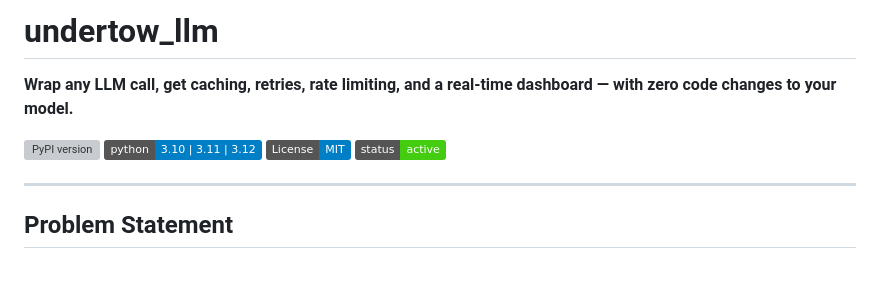
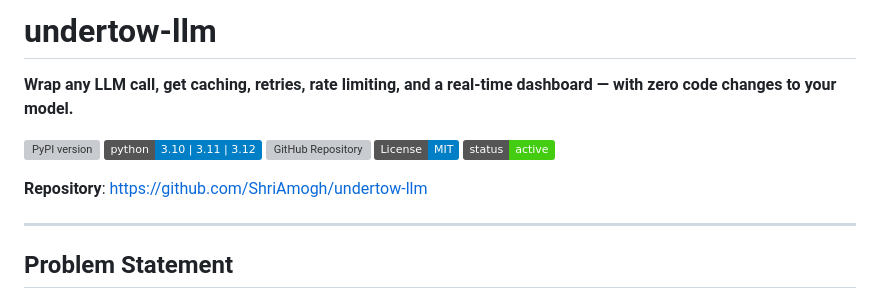
Before and after one commit to ShriAmogh/undertow-llm, a Markdown page: README.md, the part around the change. Drawn GitHub-style; badges without logos; blank space fills up the shorter version; grey boxes are pictures that could not be loaded.

Commit message:
docs: add GitHub repository name and link to README header

```diff
--- a/README.md
+++ b/README.md
@@ -1,11 +1,14 @@
-# undertow_llm
+# undertow-llm
 
 **Wrap any LLM call, get caching, retries, rate limiting, and a real-time dashboard — with zero code changes to your model.**
 
-[![PyPI version](https://img.shields.io/pypi/v/undertow_llm.svg)](https://pypi.org/project/undertow_llm/)
-[![Python versions](https://img.shields.io/badge/python-3.10%20%7C%203.11%20%7C%203.12-blue.svg)](https://pypi.org/project/undertow_llm/)
-[![License: MIT](https://img.shields.io/badge/License-MIT-blue.svg)](LICENSE)
-[![Status](https://img.shields.io/badge/status-active-brightgreen.svg)](https://pypi.org/project/undertow_llm/)
+[![PyPI version](https://img.shields.io/pypi/v/undertow-llm.svg)](https://pypi.org/project/undertow-llm/)
+[![Python versions](https://img.shields.io/badge/python-3.10%20%7C%203.11%20%7C%203.12-blue.svg)](https://pypi.org/project/undertow-llm/)
+[![GitHub Repository](https://img.shields.io/badge/GitHub-ShriAmogh%2Fundertow--llm-blue?logo=github)](https://github.com/ShriAmogh/undertow-llm)
+[![License: MIT](https://img.shields.io/badge/License-MIT-blue.svg)](https://github.com/ShriAmogh/undertow-llm/blob/main/LICENSE)
+[![Status](https://img.shields.io/badge/status-active-brightgreen.svg)](https://pypi.org/project/undertow-llm/)
+
+**Repository**: [https://github.com/ShriAmogh/undertow-llm](https://github.com/ShriAmogh/undertow-llm)
 
 ---
 
```
